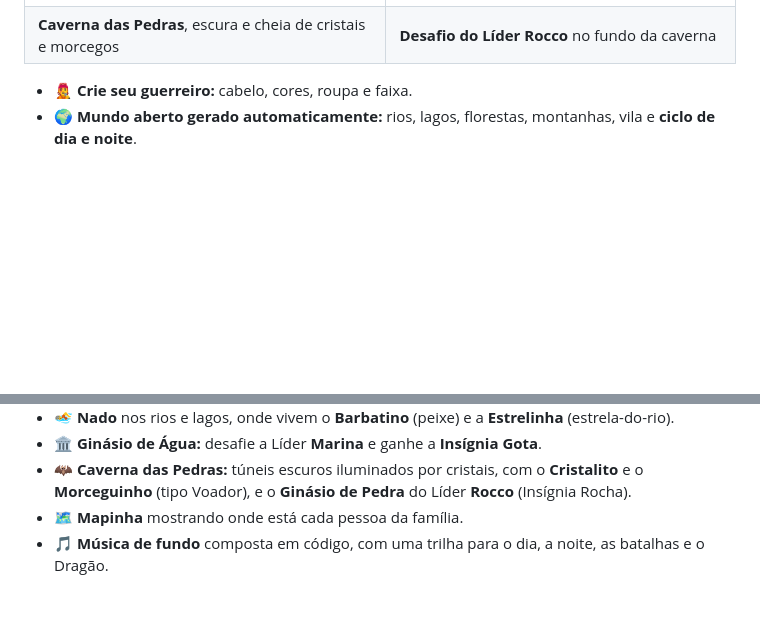
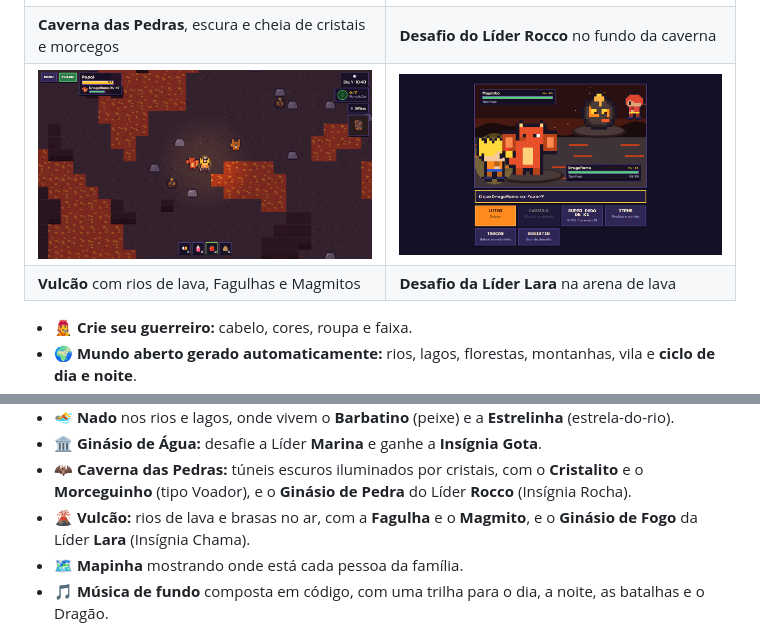
Before and after one commit to alexpernaoficial/guerreiros-das-capsulas, a Markdown page: README.md, 2 parts joined by grey strips. Drawn GitHub-style; pictures changed too: imagens/batalha-lara.png (added), imagens/vulcao.png (added); blank space fills up the shorter version.

Commit message:
Vulcão com Fagulha, Magmito e o Ginásio de Fogo da Lara
Co-Authored-By: Claude Opus 5.5 <noreply@anthropic.com>

```diff
--- a/README.md
+++ b/README.md
@@ -28,6 +28,8 @@ O jogo foi programado com a ajuda do **Claude** (IA da Anthropic) como parceiro
 | **Ginásio de Água** na beira do rio, com peixes e estrelas nadando | **Desafio da Líder Marina** na arena de água |
 | ![Caverna das Pedras](imagens/caverna.png) | ![Batalha contra o Rocco](imagens/batalha-rocco.png) |
 | **Caverna das Pedras**, escura e cheia de cristais e morcegos | **Desafio do Líder Rocco** no fundo da caverna |
+| ![Vulcão](imagens/vulcao.png) | ![Batalha contra a Lara](imagens/batalha-lara.png) |
+| **Vulcão** com rios de lava, Fagulhas e Magmitos | **Desafio da Líder Lara** na arena de lava |
 
 - 🧑‍🎤 **Crie seu guerreiro:** cabelo, cores, roupa e faixa.
 - 🌍 **Mundo aberto gerado automaticamente:** rios, lagos, florestas, montanhas, vila e **ciclo de dia e noite**.
@@ -40,6 +42,7 @@ O jogo foi programado com a ajuda do **Claude** (IA da Anthropic) como parceiro
 - 🏊 **Nado** nos rios e lagos, onde vivem o **Barbatino** (peixe) e a **Estrelinha** (estrela-do-rio).
 - 🏛️ **Ginásio de Água:** desafie a Líder **Marina** e ganhe a **Insígnia Gota**.
 - 🦇 **Caverna das Pedras:** túneis escuros iluminados por cristais, com o **Cristalito** e o **Morceguinho** (tipo Voador), e o **Ginásio de Pedra** do Líder **Rocco** (Insígnia Rocha).
+- 🌋 **Vulcão:** rios de lava e brasas no ar, com a **Fagulha** e o **Magmito**, e o **Ginásio de Fogo** da Líder **Lara** (Insígnia Chama).
 - 🗺️ **Mapinha** mostrando onde está cada pessoa da família.
 - 🎵 **Música de fundo** composta em código, com uma trilha para o dia, a noite, as batalhas e o Dragão.
 
```
Also changed, not shown: 1 other file.
